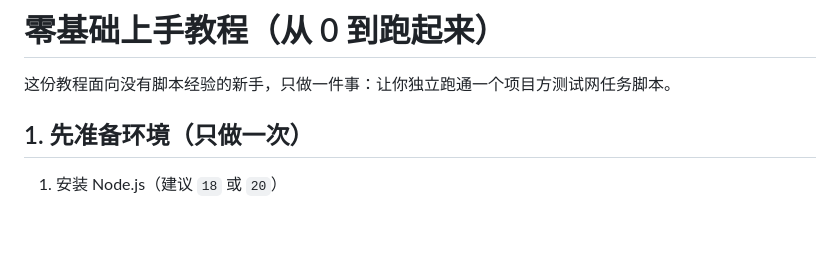
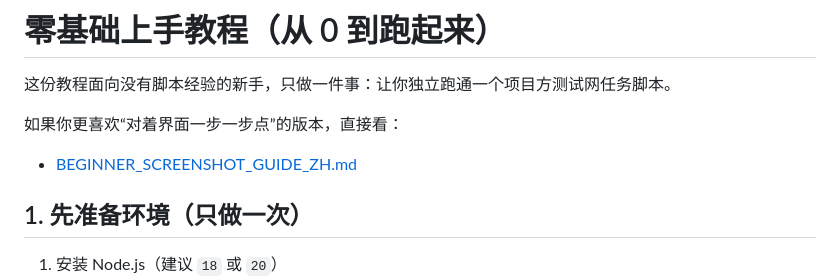
Before and after one commit to ranjing666/script-generator, a Markdown page: BEGINNER_GUIDE_ZH.md, the part around the change. Rendered like a GitHub page; blank space fills up the shorter version.

```diff
--- a/BEGINNER_GUIDE_ZH.md
+++ b/BEGINNER_GUIDE_ZH.md
@@ -1,6 +1,9 @@
 # 零基础上手教程（从 0 到跑起来）
 
 这份教程面向没有脚本经验的新手，只做一件事：让你独立跑通一个项目方测试网任务脚本。
+
+如果你更喜欢“对着界面一步一步点”的版本，直接看：
+- [BEGINNER_SCREENSHOT_GUIDE_ZH.md](./BEGINNER_SCREENSHOT_GUIDE_ZH.md)
 
 ## 1. 先准备环境（只做一次）
 
```
Also changed, not shown: BEGINNER_SCREENSHOT_GUIDE_ZH.md (added, +172 -0 lines), README.md (+1 -0 lines).
